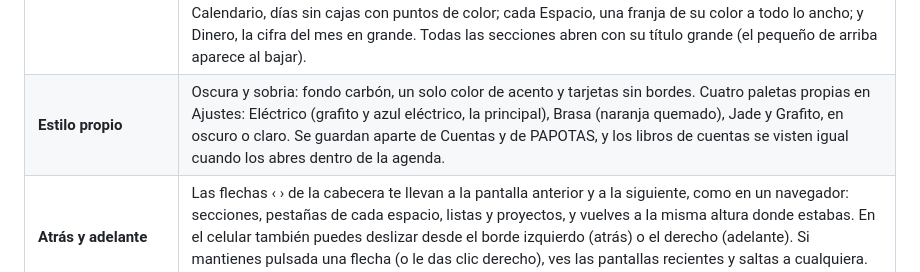
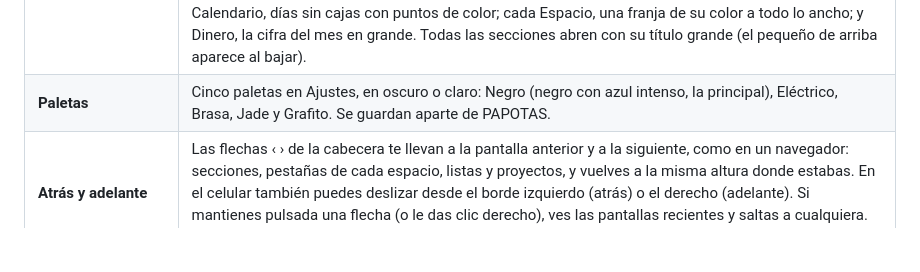
Before and after one commit to josearg0311-sudo/PAPOTAS, a Markdown page: agenda/LEEME.md, the part around the change. Rendered like a GitHub page; blank space fills up the shorter version.

Commit message:
Agenda: la guía nombra la paleta Negro como principal
Co-Authored-By: Claude Opus 5.5 <noreply@anthropic.com>
Claude-Session: https://claude.ai/code/session_016UpifBPL7RXgYH3UhUpQBW

```diff
--- a/agenda/LEEME.md
+++ b/agenda/LEEME.md
@@ -103,7 +103,7 @@ Con **"Elegir qué ver en Hoy"** (al final de Hoy o en el menú Todo) ocultas la
 | **Organización nueva** | Abajo en el celular: **Hoy · Agenda · Dinero · Notas · Más**. **Agenda** junta Días (el día con sus tareas, eventos, avisos y pagos, las atrasadas y lo sin fecha), Mes (el calendario), Tareas, Avisos y Proyectos. **Notas** tiene Notas · Listas. **Dinero** tiene Resumen · Movimientos · Pagos. En **Más** están los espacios, Hábitos (con Metas y Diario), Ajustes y el resto. |
 | **Como una app** | Hoy es un panel de bloques que se tocan: lo siguiente, pendientes, tu día, hábitos (un toque en el anillo), lo gastado del mes, tus 3 prioridades, espacios, lo que viene y fijadas; cada uno con «Ver todo». Para añadir, el botón + abre una hoja con la escritura rápida y todo lo demás (lista, hábito, meta, gasto…); en las pantallas queda un botón «Añadir…». Encabezados compactos con su anillo de avance, pestañas fijas arriba que se cambian también deslizando el dedo, el filtro de espacio en un menú, transiciones al cambiar de pantalla, hojas que se cierran arrastrándolas hacia abajo y tareas que se tachan con animación. |
 | **Cada pantalla con su forma** | Hoy abre con la fecha gigante, tus números en línea y la franja de la semana; luego lo siguiente, tu día en línea de tiempo, lo por hacer, «tus tres de hoy» y los espacios en carrusel. Tareas es una agenda de papel (la fecha grande a la izquierda); Recordatorios pone la hora primero; Listas son tapas de libreta con lo que falta a la vista y se abren con renglones; Hábitos tiene anillos para marcar hoy y una tabla de seguimiento de 14 días; Metas, un medidor en semicírculo; Notas, un muro de notas adhesivas; el Calendario, días sin cajas con puntos de color; cada Espacio, una franja de su color a todo lo ancho; y Dinero, la cifra del mes en grande. Todas las secciones abren con su título grande (el pequeño de arriba aparece al bajar). |
-| **Estilo propio** | Oscura y sobria: fondo carbón, un solo color de acento y tarjetas sin bordes. Cuatro paletas propias en Ajustes: Eléctrico (grafito y azul eléctrico, la principal), Brasa (naranja quemado), Jade y Grafito, en oscuro o claro. Se guardan aparte de Cuentas y de PAPOTAS, y los libros de cuentas se visten igual cuando los abres dentro de la agenda. |
+| **Paletas** | Cinco paletas en Ajustes, en oscuro o claro: Negro (negro con azul intenso, la principal), Eléctrico, Brasa, Jade y Grafito. Se guardan aparte de PAPOTAS. |
 | **Atrás y adelante** | Las flechas ‹ › de la cabecera te llevan a la pantalla anterior y a la siguiente, como en un navegador: secciones, pestañas de cada espacio, listas y proyectos, y vuelves a la misma altura donde estabas. En el celular también puedes deslizar desde el borde izquierdo (atrás) o el derecho (adelante). Si mantienes pulsada una flecha (o le das clic derecho), ves las pantallas recientes y saltas a cualquiera. En el teclado: Alt+← y Alt+→. |
 | **Lo de siempre** | Debajo de la compra salen como botones las cosas que más compras (cuenta lo que vas tachando); un toque y vuelven a la lista. |
 | **Recordar por WhatsApp** | En Préstamos (a quien te debe) y en Por cobrar de la oficina, el botón 💬 arma el mensaje amable con el monto y el concepto. Si el cliente tiene su celular en la ficha, abre su chat directo. |
```
